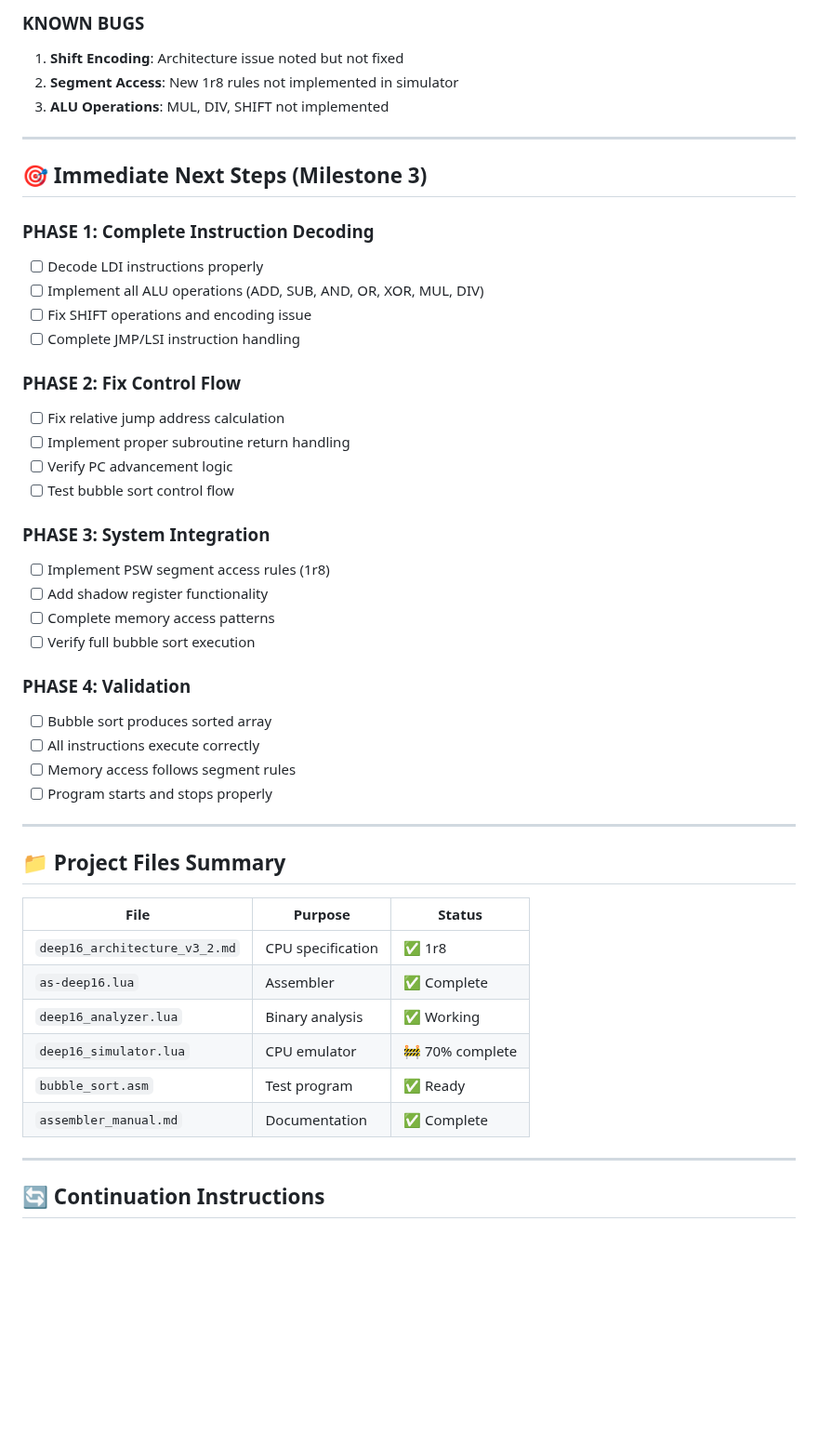
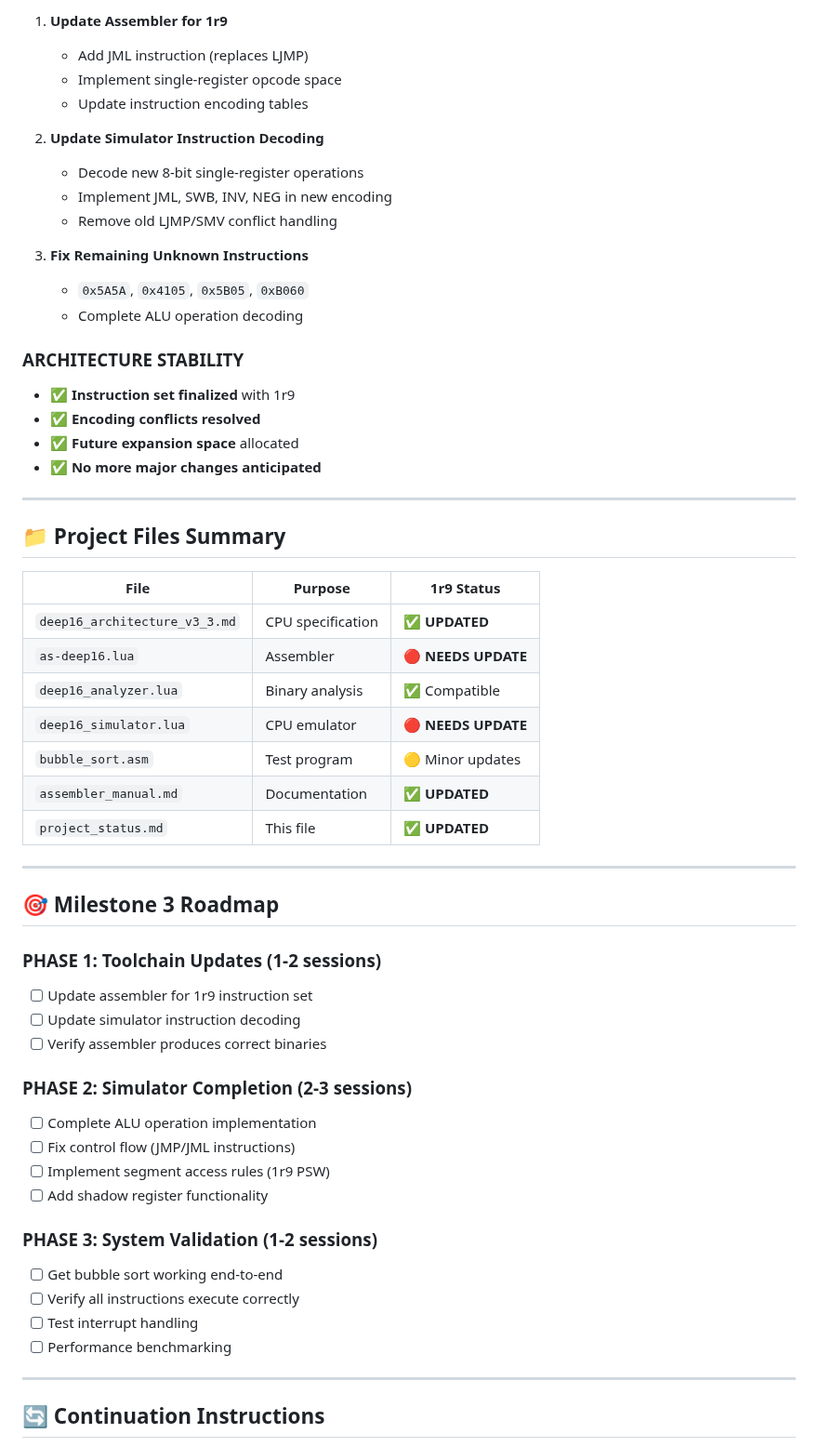
Before and after one commit to olfp/Deep16, a Markdown page: deep16_project_summary.md, the part around one of its changes. Shown at 93% size. Rendered like a GitHub page; blank space fills up the shorter version.

```diff
--- a/deep16_project_summary.md
+++ b/deep16_project_summary.md
@@ -46,49 +78,58 @@
 
-### KNOWN BUGS
-1. **Shift Encoding**: Architecture issue noted but not fixed
-2. **Segment Access**: New 1r8 rules not implemented in simulator
-3. **ALU Operations**: MUL, DIV, SHIFT not implemented
+1. **Update Assembler for 1r9**
+   - Add JML instruction (replaces LJMP)
+   - Implement single-register opcode space
+   - Update instruction encoding tables
 
----
+2. **Update Simulator Instruction Decoding**
+   - Decode new 8-bit single-register operations
+   - Implement JML, SWB, INV, NEG in new encoding
+   - Remove old LJMP/SMV conflict handling
 
-## 🎯 Immediate Next Steps (Milestone 3)
+3. **Fix Remaining Unknown Instructions**
+   - `0x5A5A`, `0x4105`, `0x5B05`, `0xB060`
+   - Complete ALU operation decoding
 
-### PHASE 1: Complete Instruction Decoding
-- [ ] Decode LDI instructions properly
-- [ ] Implement all ALU operations (ADD, SUB, AND, OR, XOR, MUL, DIV)
-- [ ] Fix SHIFT operations and encoding issue
-- [ ] Complete JMP/LSI instruction handling
-
-### PHASE 2: Fix Control Flow
-- [ ] Fix relative jump address calculation
-- [ ] Implement proper subroutine return handling
-- [ ] Verify PC advancement logic
-- [ ] Test bubble sort control flow
-
-### PHASE 3: System Integration
-- [ ] Implement PSW segment access rules (1r8)
-- [ ] Add shadow register functionality
-- [ ] Complete memory access patterns
-- [ ] Verify full bubble sort execution
-
-### PHASE 4: Validation
-- [ ] Bubble sort produces sorted array
-- [ ] All instructions execute correctly
-- [ ] Memory access follows segment rules
-- [ ] Program starts and stops properly
+### ARCHITECTURE STABILITY
+- ✅ **Instruction set finalized** with 1r9
+- ✅ **Encoding conflicts resolved**
+- ✅ **Future expansion space** allocated
+- ✅ **No more major changes anticipated**
 
 ---
 
 ## 📁 Project Files Summary
 
-| File | Purpose | Status |
-|------|---------|--------|
-| `deep16_architecture_v3_2.md` | CPU specification | ✅ 1r8 |
-| `as-deep16.lua` | Assembler | ✅ Complete |
-| `deep16_analyzer.lua` | Binary analysis | ✅ Working |
-| `deep16_simulator.lua` | CPU emulator | 🚧 70% complete |
-| `bubble_sort.asm` | Test program | ✅ Ready |
-| `assembler_manual.md` | Documentation | ✅ Complete |
+| File | Purpose | 1r9 Status |
+|------|---------|------------|
+| `deep16_architecture_v3_3.md` | CPU specification | ✅ **UPDATED** |
+| `as-deep16.lua` | Assembler | 🔴 **NEEDS UPDATE** |
+| `deep16_analyzer.lua` | Binary analysis | ✅ Compatible |
+| `deep16_simulator.lua` | CPU emulator | 🔴 **NEEDS UPDATE** |
+| `bubble_sort.asm` | Test program | 🟡 Minor updates |
+| `assembler_manual.md` | Documentation | ✅ **UPDATED** |
+| `project_status.md` | This file | ✅ **UPDATED** |
+
+---
+
+## 🎯 Milestone 3 Roadmap
+
+### PHASE 1: Toolchain Updates (1-2 sessions)
+- [ ] Update assembler for 1r9 instruction set
+- [ ] Update simulator instruction decoding
+- [ ] Verify assembler produces correct binaries
+
+### PHASE 2: Simulator Completion (2-3 sessions)
+- [ ] Complete ALU operation implementation
+- [ ] Fix control flow (JMP/JML instructions)
+- [ ] Implement segment access rules (1r9 PSW)
+- [ ] Add shadow register functionality
+
+### PHASE 3: System Validation (1-2 sessions)
+- [ ] Get bubble sort working end-to-end
+- [ ] Verify all instructions execute correctly
+- [ ] Test interrupt handling
+- [ ] Performance benchmarking
 
 ---
 
```
Also changed, not shown: other parts of deep16_project_summary.md (+105 -60 lines).
